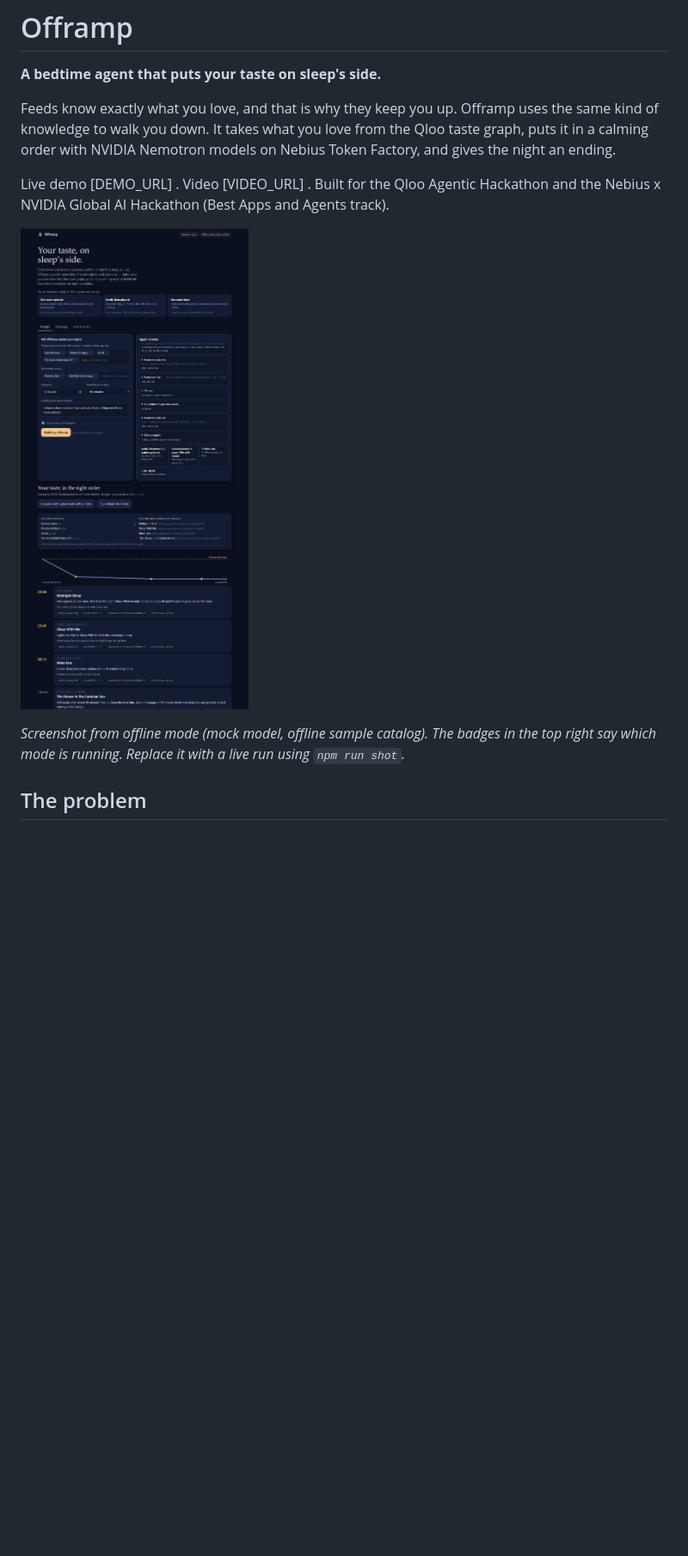
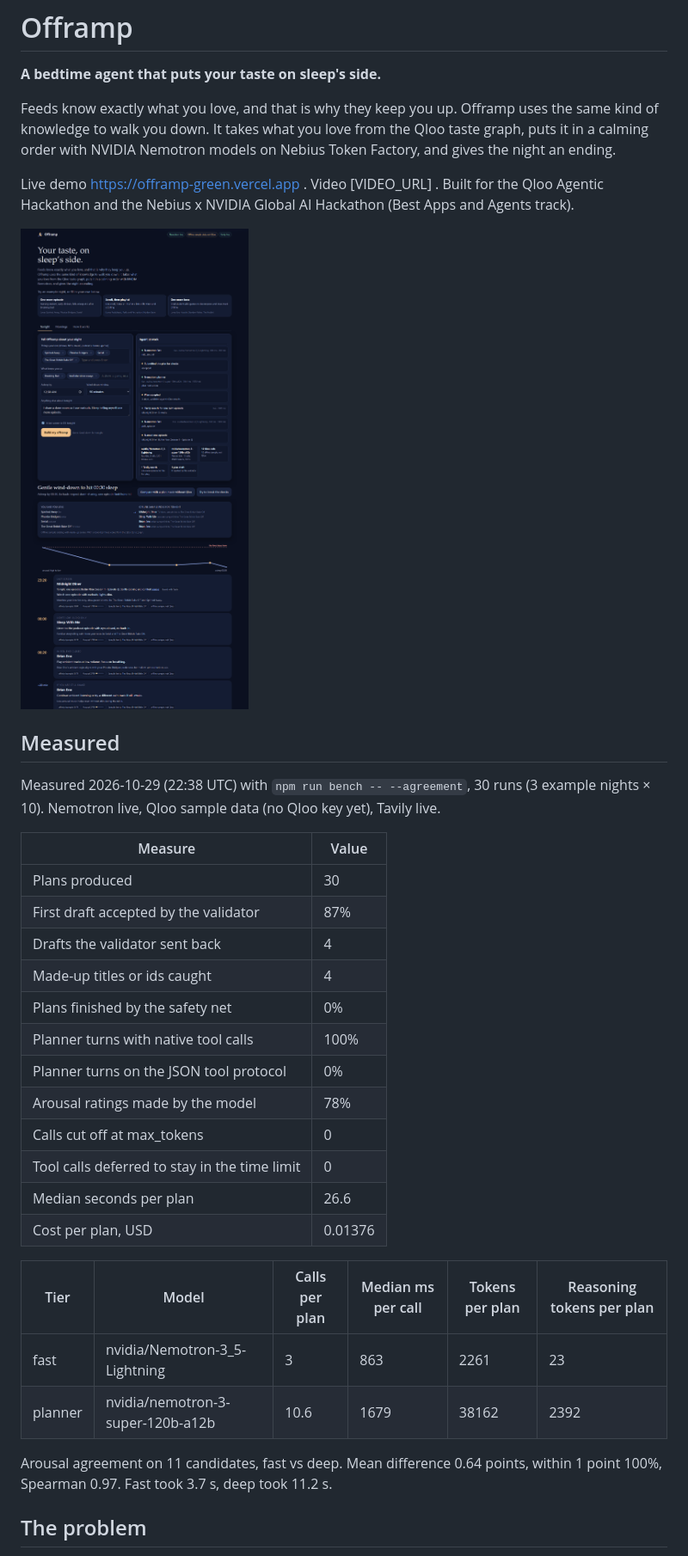
Before and after one commit to sese0318/offramp, a Markdown page: README.md, the part around the change. Shown: that part at 86% size. GitHub-like rendering; pictures changed too: docs/screenshot.png; blank space fills up the shorter version.

Commit message:
Deploy to Vercel: live demo URL, measured bench tables, live screenshot

```diff
--- a/README.md
+++ b/README.md
@@ -4,13 +4,35 @@
 
 Feeds know exactly what you love, and that is why they keep you up. Offramp uses the same kind of knowledge to walk you down. It takes what you love from the Qloo taste graph, puts it in a calming order with NVIDIA Nemotron models on Nebius Token Factory, and gives the night an ending.
 
-Live demo [DEMO_URL] . Video [VIDEO_URL] . Built for the Qloo Agentic Hackathon and the Nebius x NVIDIA Global AI Hackathon (Best Apps and Agents track).
+Live demo https://offramp-green.vercel.app . Video [VIDEO_URL] . Built for the Qloo Agentic Hackathon and the Nebius x NVIDIA Global AI Hackathon (Best Apps and Agents track).
 
 ![Offramp tonight view](docs/screenshot.png)
 
-*Screenshot from offline mode (mock model, offline sample catalog). The badges in the top right say which mode is running. Replace it with a live run using `npm run shot`.*
+## Measured
 
-<!-- MEASURED. Paste the two tables printed by `npm run bench` (live keys) here, under a heading "Measured on live Token Factory and Qloo". Use only numbers the script printed. If you did not run it, leave this comment as it is. -->
+Measured 2026-10-29 (22:38 UTC) with `npm run bench -- --agreement`, 30 runs (3 example nights × 10). Nemotron live, Qloo sample data (no Qloo key yet), Tavily live.
+
+| Measure | Value |
+| --- | --- |
+| Plans produced | 30 |
+| First draft accepted by the validator | 87% |
+| Drafts the validator sent back | 4 |
+| Made-up titles or ids caught | 4 |
+| Plans finished by the safety net | 0% |
+| Planner turns with native tool calls | 100% |
+| Planner turns on the JSON tool protocol | 0% |
+| Arousal ratings made by the model | 78% |
+| Calls cut off at max_tokens | 0 |
+| Tool calls deferred to stay in the time limit | 0 |
+| Median seconds per plan | 26.6 |
+| Cost per plan, USD | 0.01376 |
+
+| Tier | Model | Calls per plan | Median ms per call | Tokens per plan | Reasoning tokens per plan |
+| --- | --- | --- | --- | --- | --- |
+| fast | nvidia/Nemotron-3_5-Lightning | 3 | 863 | 2261 | 23 |
+| planner | nvidia/nemotron-3-super-120b-a12b | 10.6 | 1679 | 38162 | 2392 |
+
+Arousal agreement on 11 candidates, fast vs deep. Mean difference 0.64 points, within 1 point 100%, Spearman 0.97. Fast took 3.7 s, deep took 11.2 s.
 
 ## The problem
 
```
Also changed, not shown: 2 other files.
